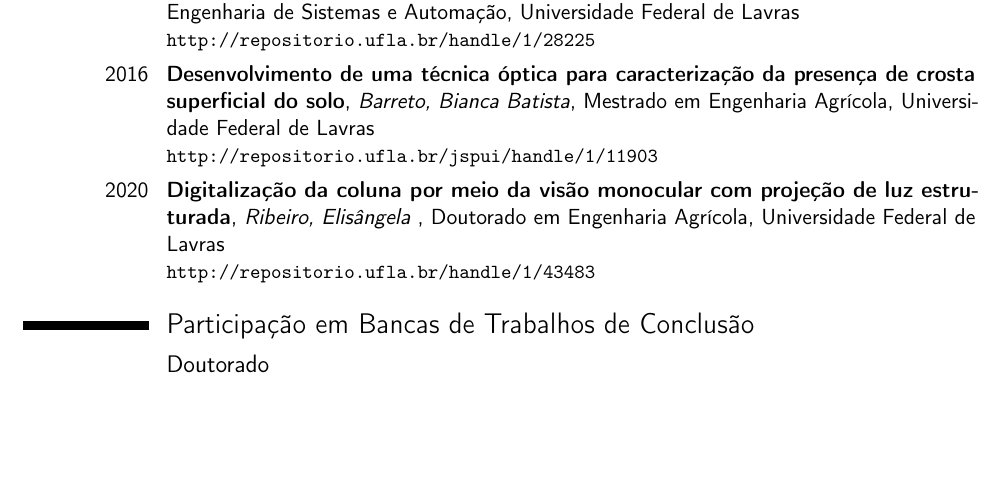
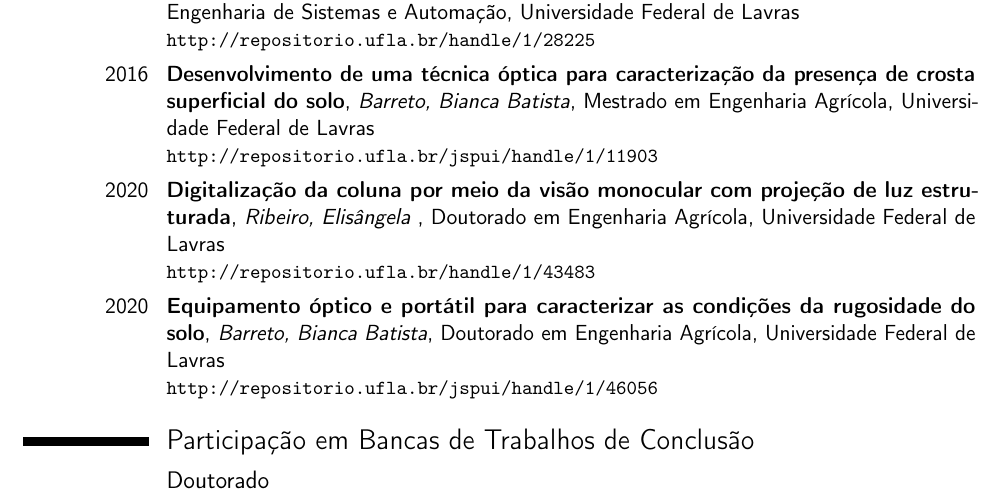
Before and after one commit to trucomanx-formulation/curriculum, a LaTeX CV (fpujaico.tex): part of page 4 of 7, cut so that both start at the same text, the shorter picture padded with empty space. Compiled offline with pdfLaTeX.

Commit message:
Agregando coorientacion

```diff
--- a/fpujaico.tex
+++ b/fpujaico.tex
@@ -333,6 +333,10 @@
 			{Ribeiro, Elisângela }
 			{Doutorado em Engenharia Agrícola}{Universidade Federal de Lavras}
 			{\url{http://repositorio.ufla.br/handle/1/43483}}
+\cventry{2020}{Equipamento óptico e portátil para caracterizar as condições da rugosidade do solo}
+			{Barreto, Bianca Batista}
+			{Doutorado em Engenharia Agrícola}{Universidade Federal de Lavras}
+			{\url{http://repositorio.ufla.br/jspui/handle/1/46056}}
 
 \section{Participação em Bancas de Trabalhos de Conclusão}
 \subsection{Doutorado}
```
Also changed, not shown: fpujaico-eng.tex (+4 -0 lines), fpujaico-eng.pdf, fpujaico.pdf.
